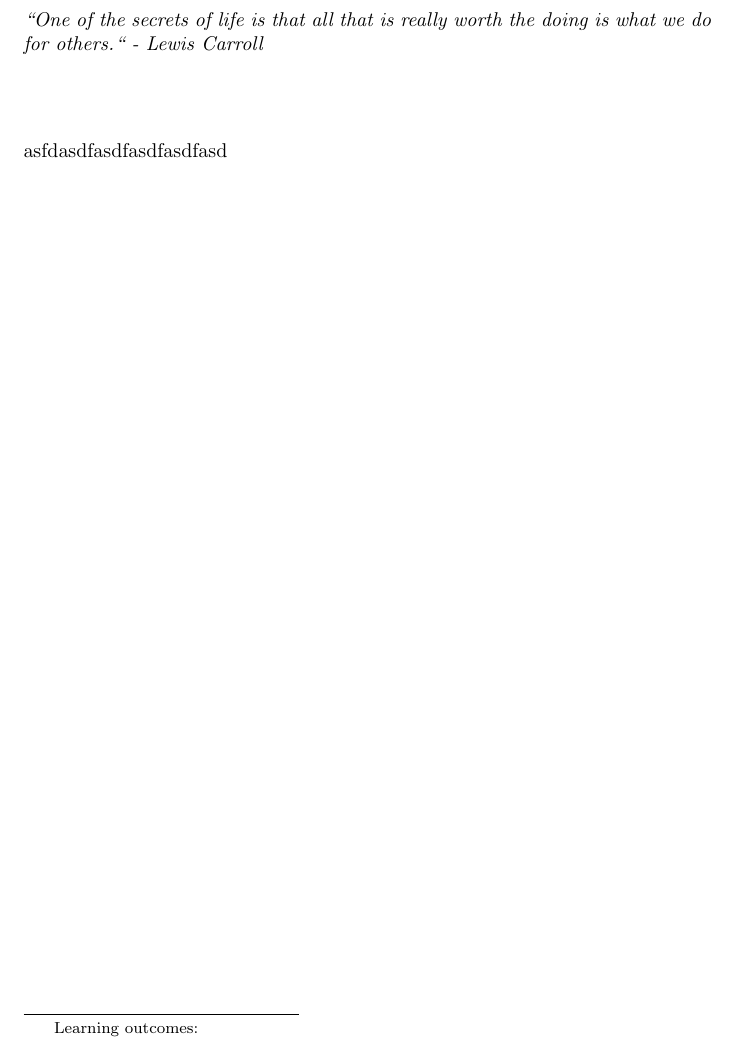
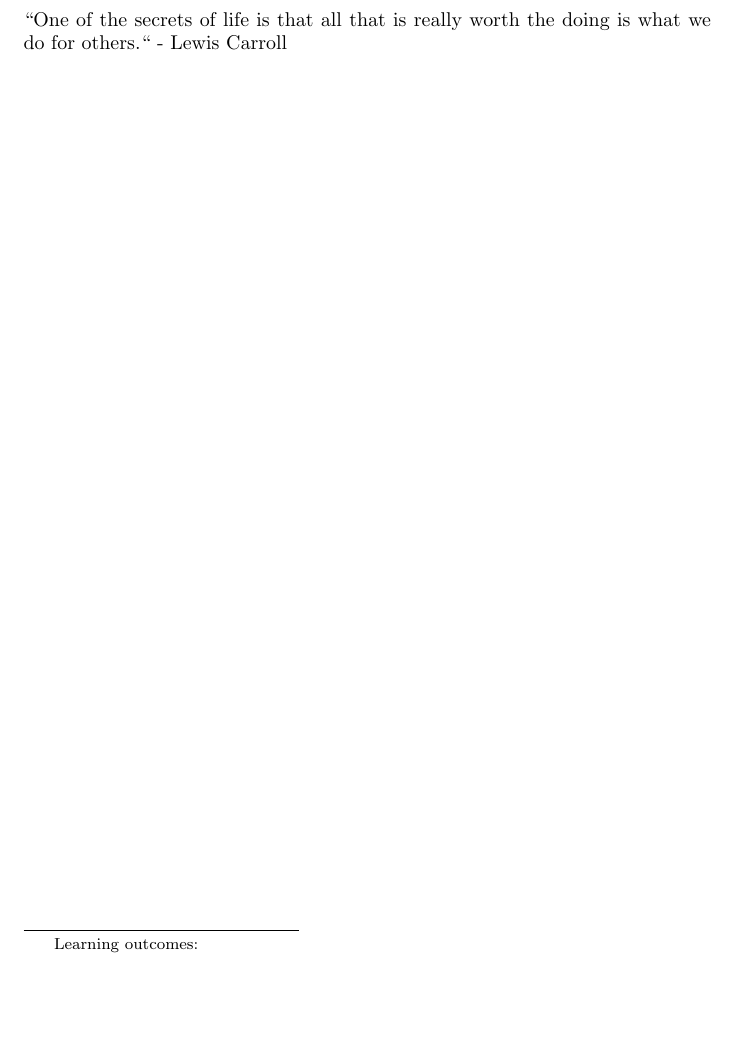
Before and after one commit to decart83/agileCourse, a LaTeX document (intro/intro.tex): part of the page, cut so that both start at the same text, the shorter picture padded with empty space. Compiled offline with pdfLaTeX.

Commit message:
move quotes

```diff
--- a/intro/intro.tex
+++ b/intro/intro.tex
@@ -2,12 +2,14 @@
 \title{Good Morning!}
 \begin{document}
 \begin{abstract}
-``One of the secrets of life is that all that is really worth the doing is what we do for others.`` - Lewis Carroll
+
 \end{abstract}
 
 \maketitle
 
-asfdasdfasdfasdfasdfasd
+``One of the secrets of life is that all that is really worth the doing is what we do for others.`` - Lewis Carroll
+
+
 
 
 
```
Also changed, not shown: agenda/agenda.tex (+5 -1 lines), empathyMap/empathyMap.tex (+2 -1 lines), impactMap/impactMap.tex (+5 -1 lines).
